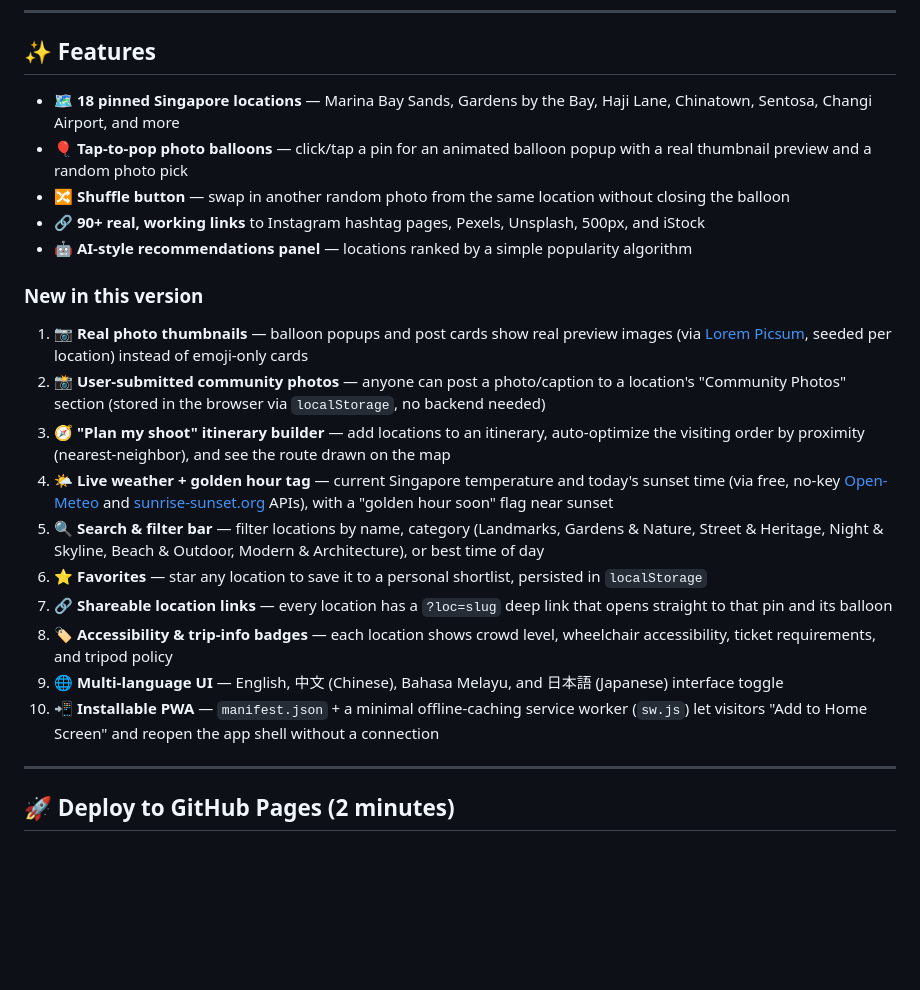
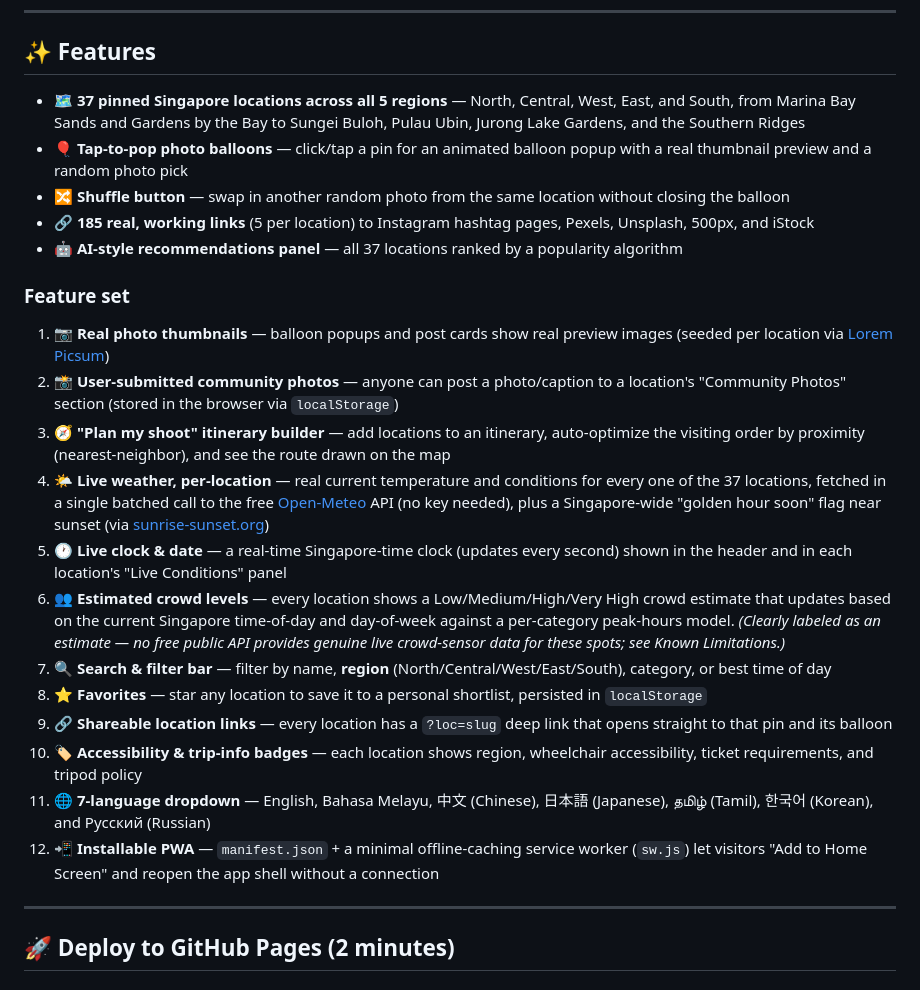
Before and after one commit to aaronjlam/singapore-in-focus, a Markdown page: README.md, the part around one of its changes. GitHub-like rendering; blank space fills up the shorter version.

```diff
--- a/README.md
+++ b/README.md
@@ -12,24 +12,26 @@ An interactive map of 18 top photography locations across Singapore. Tap any pin
 
 ## ✨ Features
 
-- 🗺️ **18 pinned Singapore locations** — Marina Bay Sands, Gardens by the Bay, Haji Lane, Chinatown, Sentosa, Changi Airport, and more
+- 🗺️ **37 pinned Singapore locations across all 5 regions** — North, Central, West, East, and South, from Marina Bay Sands and Gardens by the Bay to Sungei Buloh, Pulau Ubin, Jurong Lake Gardens, and the Southern Ridges
 - 🎈 **Tap-to-pop photo balloons** — click/tap a pin for an animated balloon popup with a real thumbnail preview and a random photo pick
 - 🔀 **Shuffle button** — swap in another random photo from the same location without closing the balloon
-- 🔗 **90+ real, working links** to Instagram hashtag pages, Pexels, Unsplash, 500px, and iStock
-- 🤖 **AI-style recommendations panel** — locations ranked by a simple popularity algorithm
+- 🔗 **185 real, working links** (5 per location) to Instagram hashtag pages, Pexels, Unsplash, 500px, and iStock
+- 🤖 **AI-style recommendations panel** — all 37 locations ranked by a popularity algorithm
 
-### New in this version
+### Feature set
 
-1. **📷 Real photo thumbnails** — balloon popups and post cards show real preview images (via [Lorem Picsum](https://picsum.photos), seeded per location) instead of emoji-only cards
-2. **📸 User-submitted community photos** — anyone can post a photo/caption to a location's "Community Photos" section (stored in the browser via `localStorage`, no backend needed)
+1. **📷 Real photo thumbnails** — balloon popups and post cards show real preview images (seeded per location via [Lorem Picsum](https://picsum.photos))
+2. **📸 User-submitted community photos** — anyone can post a photo/caption to a location's "Community Photos" section (stored in the browser via `localStorage`)
 3. **🧭 "Plan my shoot" itinerary builder** — add locations to an itinerary, auto-optimize the visiting order by proximity (nearest-neighbor), and see the route drawn on the map
-4. **🌤️ Live weather + golden hour tag** — current Singapore temperature and today's sunset time (via free, no-key [Open-Meteo](https://open-meteo.com) and [sunrise-sunset.org](https://sunrise-sunset.org) APIs), with a "golden hour soon" flag near sunset
-5. **🔍 Search & filter bar** — filter locations by name, category (Landmarks, Gardens & Nature, Street & Heritage, Night & Skyline, Beach & Outdoor, Modern & Architecture), or best time of day
-6. **⭐ Favorites** — star any location to save it to a personal shortlist, persisted in `localStorage`
-7. **🔗 Shareable location links** — every location has a `?loc=slug` deep link that opens straight to that pin and its balloon
-8. **🏷️ Accessibility & trip-info badges** — each location shows crowd level, wheelchair accessibility, ticket requirements, and tripod policy
-9. **🌐 Multi-language UI** — English, 中文 (Chinese), Bahasa Melayu, and 日本語 (Japanese) interface toggle
-10. **📲 Installable PWA** — `manifest.json` + a minimal offline-caching service worker (`sw.js`) let visitors "Add to Home Screen" and reopen the app shell without a connection
+4. **🌤️ Live weather, per-location** — real current temperature and conditions for every one of the 37 locations, fetched in a single batched call to the free [Open-Meteo](https://open-meteo.com) API (no key needed), plus a Singapore-wide "golden hour soon" flag near sunset (via [sunrise-sunset.org](https://sunrise-sunset.org))
+5. **🕐 Live clock & date** — a real-time Singapore-time clock (updates every second) shown in the header and in each location's "Live Conditions" panel
+6. **👥 Estimated crowd levels** — every location shows a Low/Medium/High/Very High crowd estimate that updates based on the current Singapore time-of-day and day-of-week against a per-category peak-hours model. *(Clearly labeled as an estimate — no free public API provides genuine live crowd-sensor data for these spots; see Known Limitations.)*
+7. **🔍 Search & filter bar** — filter by name, **region** (North/Central/West/East/South), category, or best time of day
+8. **⭐ Favorites** — star any location to save it to a personal shortlist, persisted in `localStorage`
+9. **🔗 Shareable location links** — every location has a `?loc=slug` deep link that opens straight to that pin and its balloon
+10. **🏷️ Accessibility & trip-info badges** — each location shows region, wheelchair accessibility, ticket requirements, and tripod policy
+11. **🌐 7-language dropdown** — English, Bahasa Melayu, 中文 (Chinese), 日本語 (Japanese), தமிழ் (Tamil), 한국어 (Korean), and Русский (Russian)
+12. **📲 Installable PWA** — `manifest.json` + a minimal offline-caching service worker (`sw.js`) let visitors "Add to Home Screen" and reopen the app shell without a connection
 
 ---
 
```
Also changed, not shown: other parts of README.md (+9 -17 lines).
